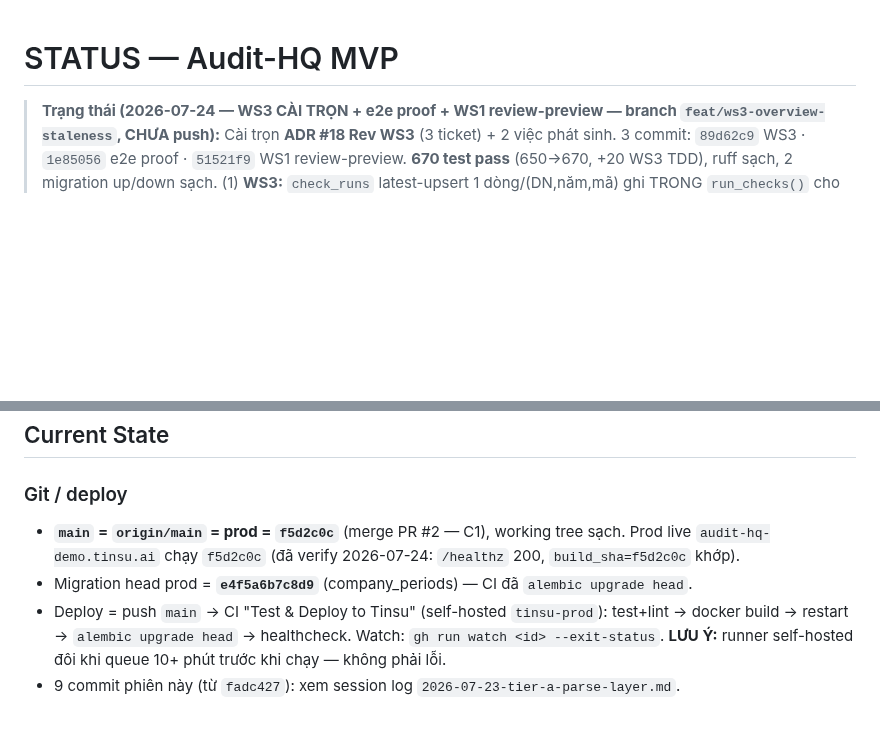
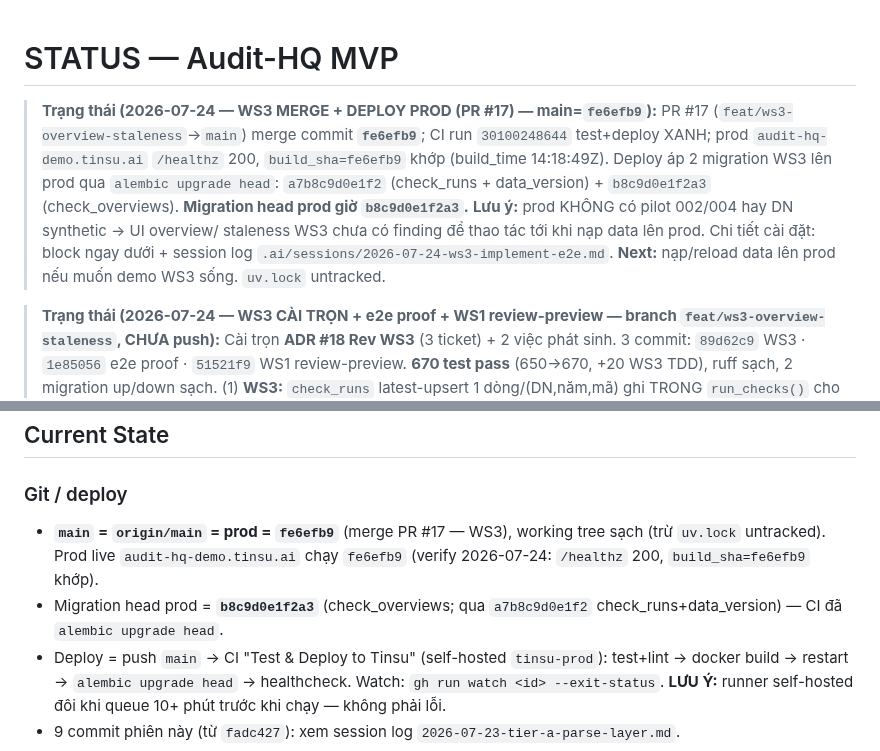
Before and after one commit to TinsuAI/audit-hq-mvp, a Markdown page: .ai/STATUS.md, 2 parts joined by grey strips. Drawn GitHub-style; blank space fills up the shorter version.

Commit message:
docs(status): PR #17 merged + deployed prod (main=fe6efb9), migration head b8c9d0e1f2a3 [skip ci]

```diff
--- a/.ai/STATUS.md
+++ b/.ai/STATUS.md
@@ -1,4 +1,12 @@
 # STATUS — Audit-HQ MVP
+
+> **Trạng thái (2026-07-24 — WS3 MERGE + DEPLOY PROD (PR #17) — main=`fe6efb9`):**
+> PR #17 (`feat/ws3-overview-staleness`→`main`) merge commit **`fe6efb9`**; CI run `30100248644` test+deploy XANH;
+> prod `audit-hq-demo.tinsu.ai` `/healthz` 200, `build_sha=fe6efb9` khớp (build_time 14:18:49Z). Deploy áp 2 migration
+> WS3 lên prod qua `alembic upgrade head`: `a7b8c9d0e1f2` (check_runs + data_version) + `b8c9d0e1f2a3` (check_overviews).
+> **Migration head prod giờ `b8c9d0e1f2a3`.** **Lưu ý:** prod KHÔNG có pilot 002/004 hay DN synthetic → UI overview/
+> staleness WS3 chưa có finding để thao tác tới khi nạp data lên prod. Chi tiết cài đặt: block ngay dưới + session log
+> `.ai/sessions/2026-07-24-ws3-implement-e2e.md`. **Next:** nạp/reload data lên prod nếu muốn demo WS3 sống. `uv.lock` untracked.
 
 > **Trạng thái (2026-07-24 — WS3 CÀI TRỌN + e2e proof + WS1 review-preview — branch `feat/ws3-overview-staleness`, CHƯA push):**
 > Cài trọn **ADR #18 Rev WS3** (3 ticket) + 2 việc phát sinh. 3 commit: `89d62c9` WS3 · `1e85056` e2e proof ·
@@ -170,9 +178,9 @@
 ## Current State
 
 ### Git / deploy
-- **`main` = `origin/main` = prod = `f5d2c0c`** (merge PR #2 — C1), working tree sạch. Prod live
-  `audit-hq-demo.tinsu.ai` chạy `f5d2c0c` (đã verify 2026-07-24: `/healthz` 200, `build_sha=f5d2c0c` khớp).
-- Migration head prod = **`e4f5a6b7c8d9`** (company_periods) — CI đã `alembic upgrade head`.
+- **`main` = `origin/main` = prod = `fe6efb9`** (merge PR #17 — WS3), working tree sạch (trừ `uv.lock` untracked).
+  Prod live `audit-hq-demo.tinsu.ai` chạy `fe6efb9` (verify 2026-07-24: `/healthz` 200, `build_sha=fe6efb9` khớp).
+- Migration head prod = **`b8c9d0e1f2a3`** (check_overviews; qua `a7b8c9d0e1f2` check_runs+data_version) — CI đã `alembic upgrade head`.
 - Deploy = push `main` → CI "Test & Deploy to Tinsu" (self-hosted `tinsu-prod`): test+lint →
   docker build → restart → `alembic upgrade head` → healthcheck. Watch: `gh run watch <id> --exit-status`.
   **LƯU Ý:** runner self-hosted đôi khi queue 10+ phút trước khi chạy — không phải lỗi.
```
